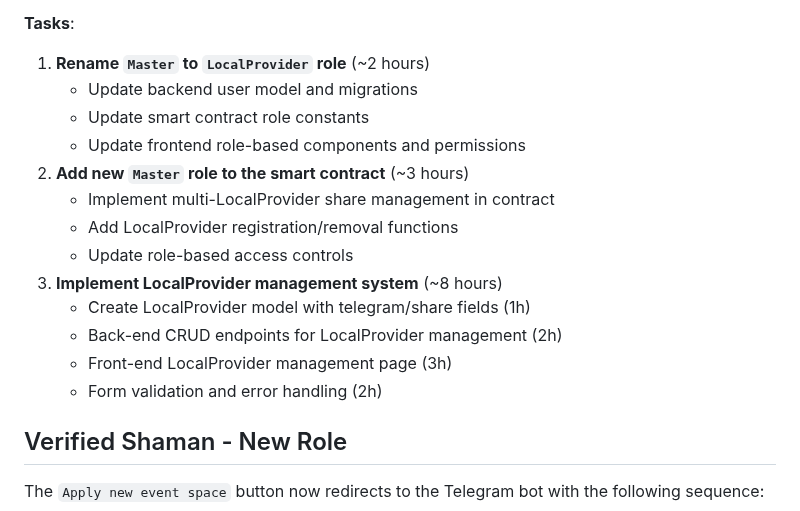
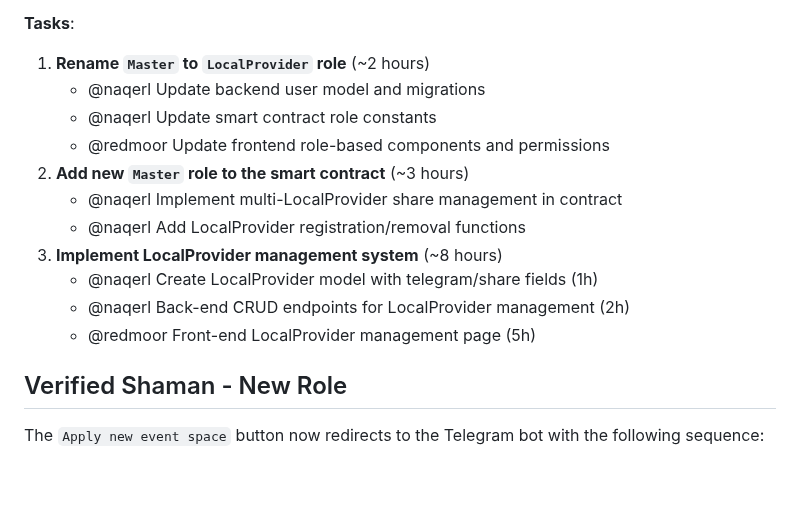
Before and after one commit to ai-shift/cyber-valley-tickets, a Markdown page: docs/extending.md, the part around one of its changes. Rendered like a GitHub page; blank space fills up the shorter version.

```diff
--- a/docs/extending.md
+++ b/docs/extending.md
@@ -20,18 +20,16 @@ Meanwhile, the `Master` role is only capable of adding and removing `LocalProvid
 
 **Tasks**:
 1. **Rename `Master` to `LocalProvider` role** (~2 hours)
-    - Update backend user model and migrations
-    - Update smart contract role constants
-    - Update frontend role-based components and permissions
+    - @naqerl Update backend user model and migrations
+    - @naqerl Update smart contract role constants
+    - @redmoor Update frontend role-based components and permissions
 2. **Add new `Master` role to the smart contract** (~3 hours)
-    - Implement multi-LocalProvider share management in contract
-    - Add LocalProvider registration/removal functions
-    - Update role-based access controls
+    - @naqerl Implement multi-LocalProvider share management in contract
+    - @naqerl Add LocalProvider registration/removal functions
 3. **Implement LocalProvider management system** (~8 hours)
-    - Create LocalProvider model with telegram/share fields (1h)
-    - Back-end CRUD endpoints for LocalProvider management (2h)
-    - Front-end LocalProvider management page (3h)
-    - Form validation and error handling (2h)
+    - @naqerl Create LocalProvider model with telegram/share fields (1h)
+    - @naqerl Back-end CRUD endpoints for LocalProvider management (2h)
+    - @redmoor Front-end LocalProvider management page (5h)
 
 ## Verified Shaman - New Role
 
```
Also changed, not shown: other parts of docs/extending.md (+34 -21 lines).
